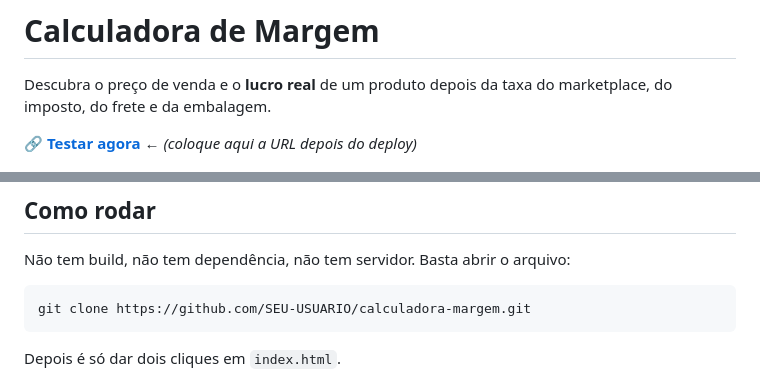
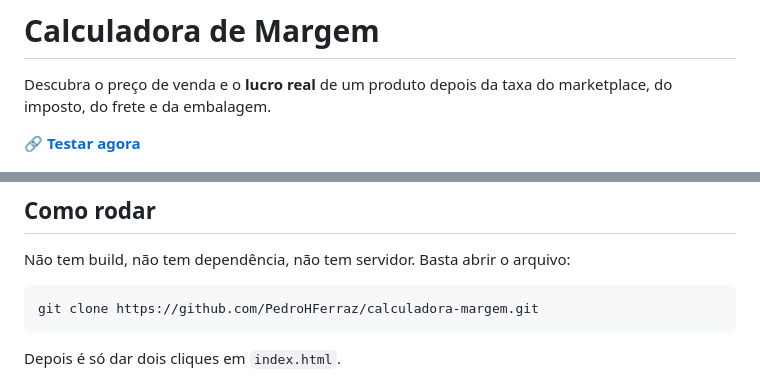
Before and after one commit to PedroHFerraz/calculadora-margem, a Markdown page: README.md, 2 parts joined by grey strips. Drawn GitHub-style.

Commit message:
Adiciona URL do site publicado no README
Co-Authored-By: Claude Opus 5 <noreply@anthropic.com>

````diff
--- a/README.md
+++ b/README.md
@@ -2,7 +2,7 @@
 
 Descubra o preço de venda e o **lucro real** de um produto depois da taxa do marketplace, do imposto, do frete e da embalagem.
 
-🔗 **[Testar agora](#)** ← _(coloque aqui a URL depois do deploy)_
+🔗 **[Testar agora](https://pedrohferraz.github.io/calculadora-margem/)**
 
 ![Captura de tela da calculadora](docs/captura.png)
 
@@ -58,7 +58,7 @@ markup = preço / C
 Não tem build, não tem dependência, não tem servidor. Basta abrir o arquivo:
 
 ```bash
-git clone https://github.com/SEU-USUARIO/calculadora-margem.git
+git clone https://github.com/PedroHFerraz/calculadora-margem.git
 ```
 
 Depois é só dar dois cliques em `index.html`.
````
